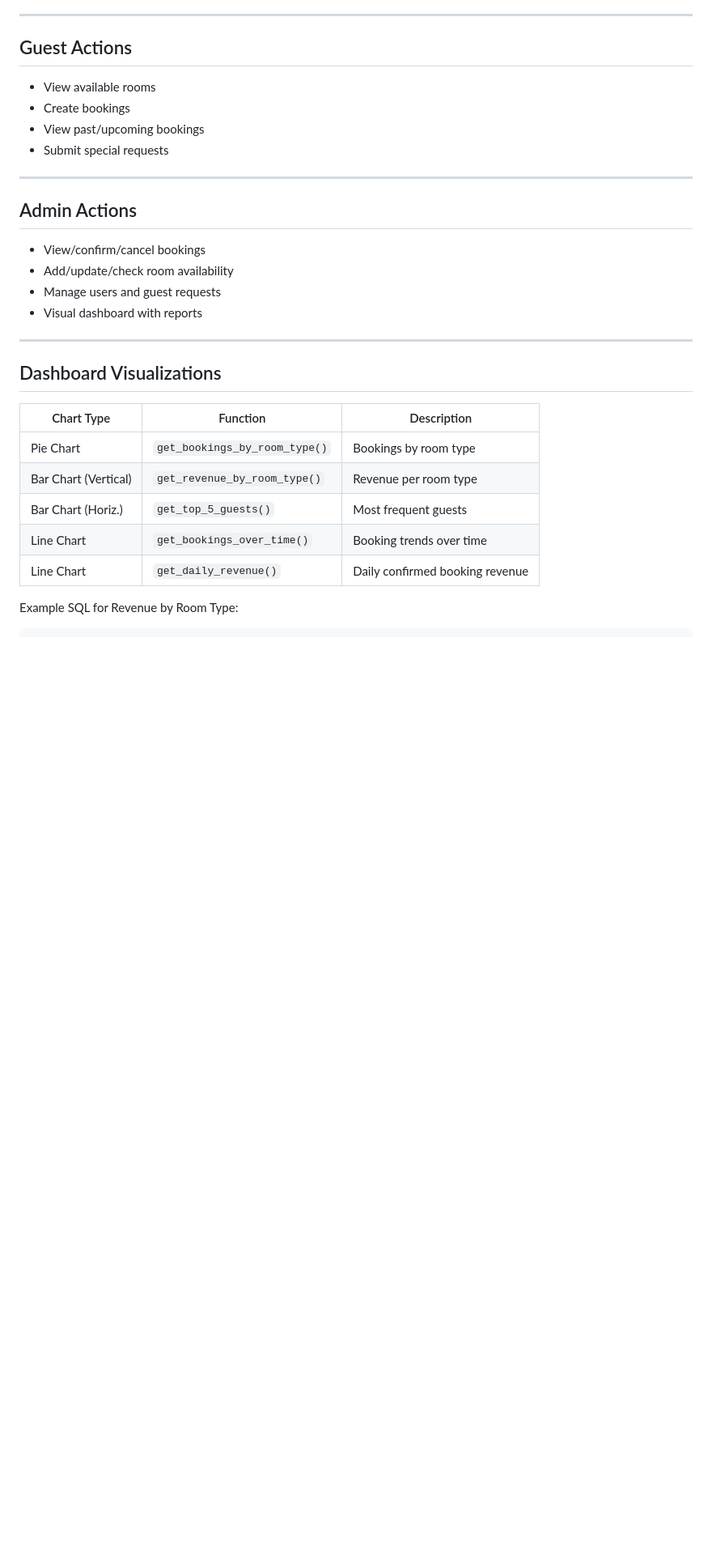
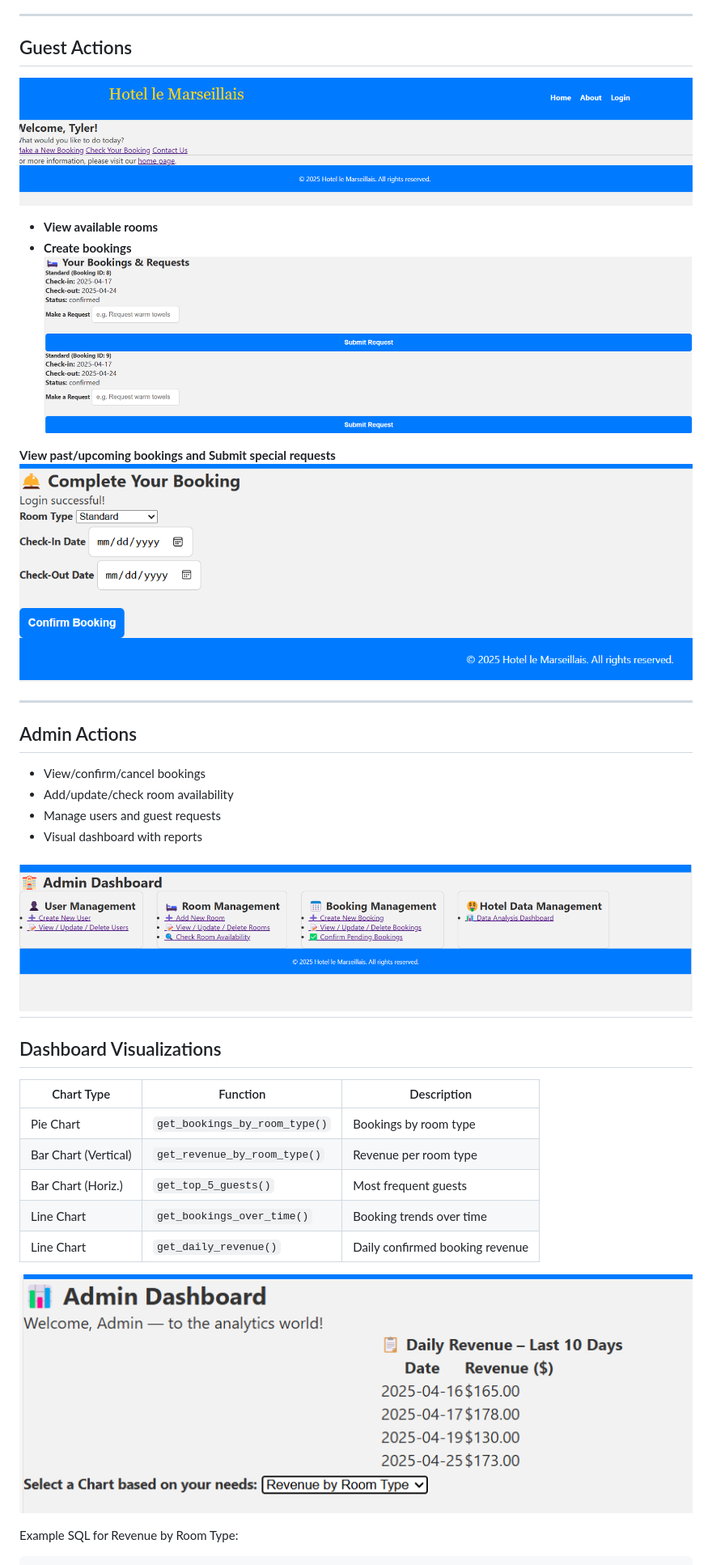
Before and after one commit to Clarkson-Applied-Data-Science/IA637_Daniella_Shingai, a Markdown page: readme.md, the part around the change. Shown at 81% size. Drawn GitHub-style; pictures changed too: analysis.png (added), booking.png (added), checkin.png (added); blank space fills up the shorter version.

Commit message:
pi

```diff
--- a/readme.md
+++ b/readme.md
@@ -142,11 +142,13 @@ Visit `127.0.0.1` in browser.
 ---
 
 ## Guest Actions
+![Alt text for image](guest.png)
+- **View available rooms**
+- **Create bookings**
+![Alt text for image](checkin.png)
 
-- View available rooms
-- Create bookings
-- View past/upcoming bookings
-- Submit special requests
+**View past/upcoming bookings and Submit special requests**
+![Alt text for image](booking.png)
 
 ---
 
@@ -157,6 +159,7 @@ Visit `127.0.0.1` in browser.
 - Manage users and guest requests
 - Visual dashboard with reports
 
+![Alt text for image](dashboard.png)
 ---
 
 ## Dashboard Visualizations
@@ -168,6 +171,8 @@ Visit `127.0.0.1` in browser.
 | Bar Chart (Horiz.)  | `get_top_5_guests()`         | Most frequent guests              |
 | Line Chart          | `get_bookings_over_time()`   | Booking trends over time          |
 | Line Chart          | `get_daily_revenue()`        | Daily confirmed booking revenue   |
+
+![Alt text for image](analysis.png)
 
 Example SQL for Revenue by Room Type:
 
```
Also changed, not shown: 2 other files.
